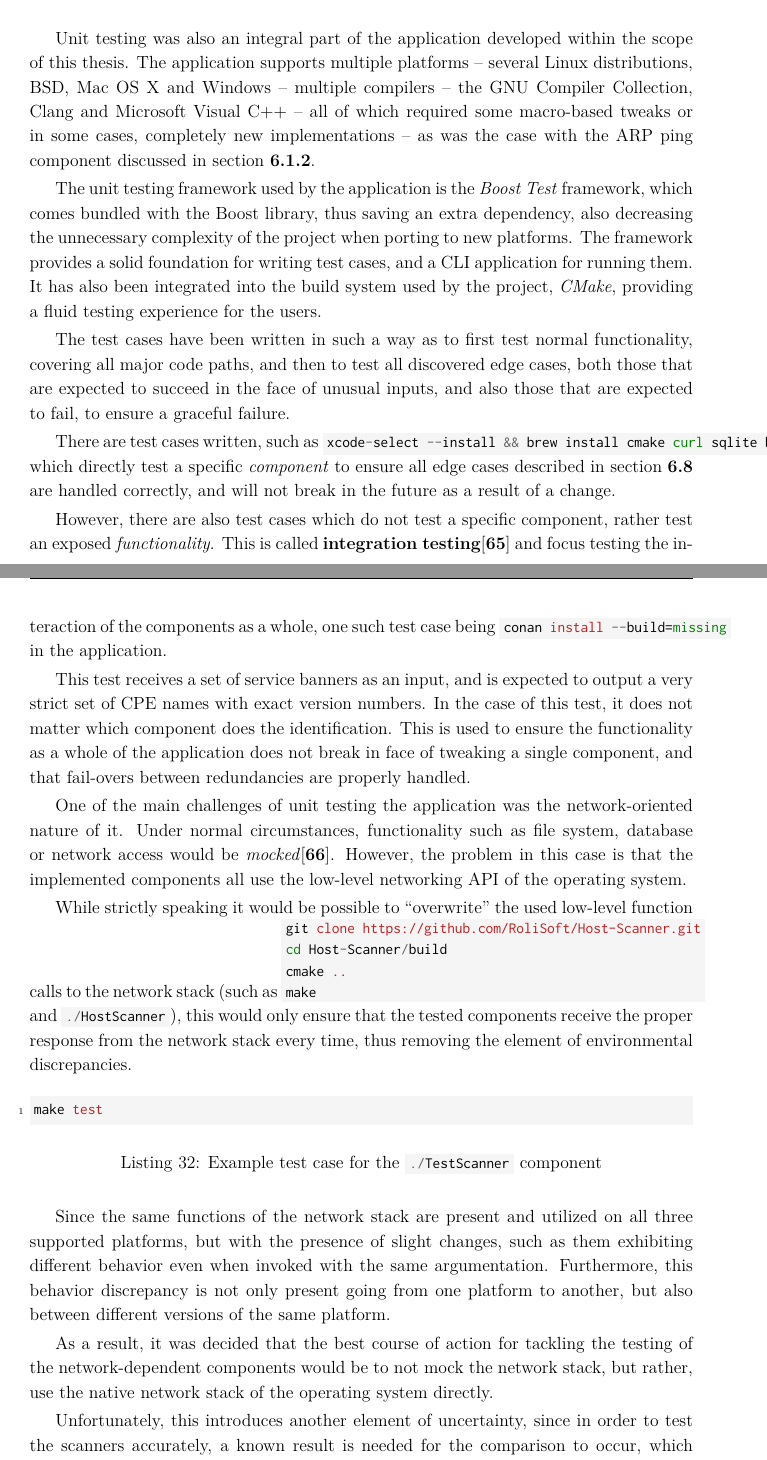
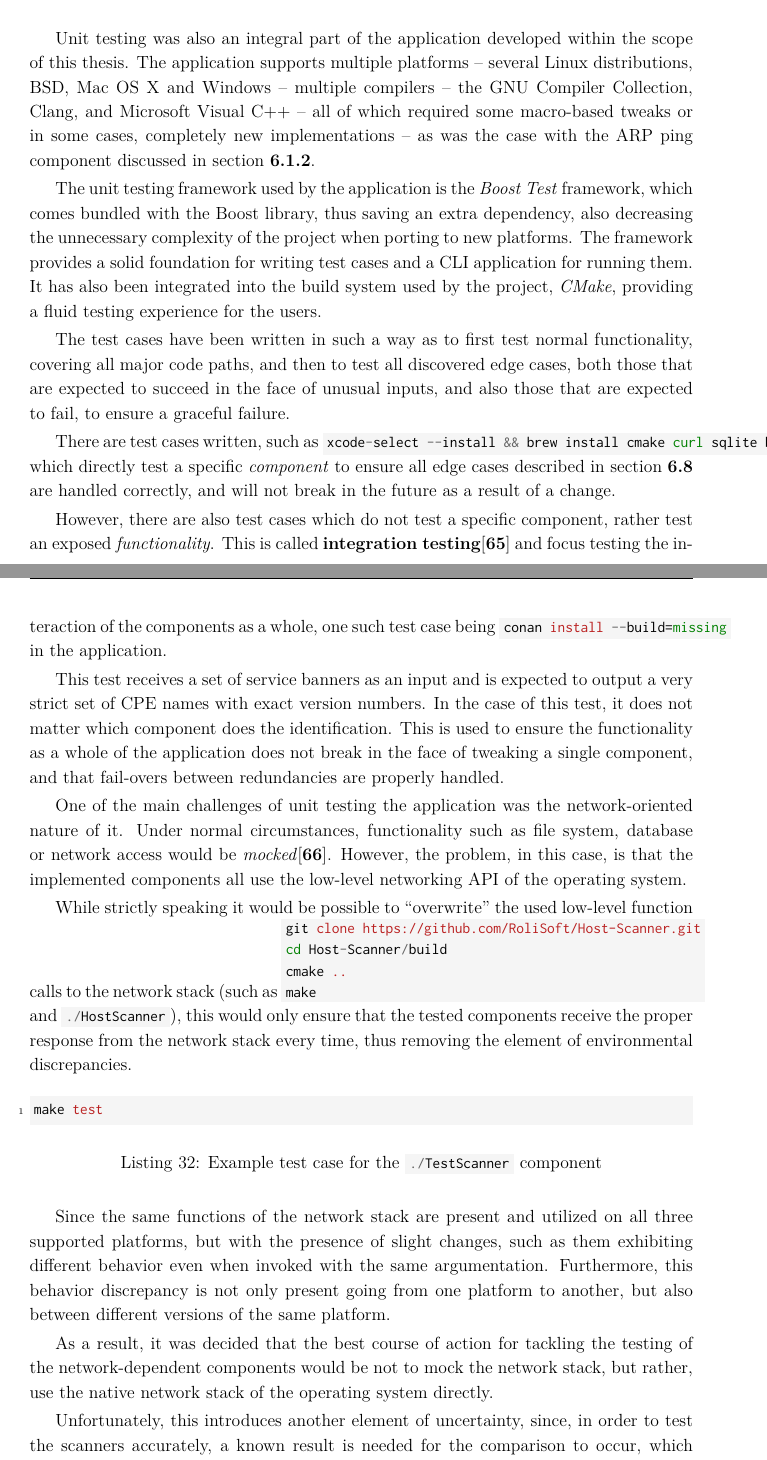
Before and after one commit to RoliSoft/Thesis, a LaTeX thesis (thesis.tex): two parts of pages 103 and 104 of 124, joined at a grey line, cut so that both start at the same text. Compiled offline with pdfLaTeX.

Commit message:
Last minute spelling fixes.

```diff
--- a/thesis.tex
+++ b/thesis.tex
@@ -2283,9 +2283,9 @@
 
 \newpage
 
-	Unit testing was also an integral part of the application developed within the scope of this thesis. The application supports multiple platforms -- several Linux distributions, BSD, Mac OS X and Windows -- multiple compilers -- the GNU Compiler Collection, Clang and Microsoft Visual C++ -- all of which required some macro-based tweaks or in some cases, completely new implementations -- as was the case with the ARP ping component discussed in section \ref{arpping}.
-
-	The unit testing framework used by the application is the \textit{Boost Test} framework, which comes bundled with the Boost library, thus saving an extra dependency, also decreasing the unnecessary complexity of the project when porting to new platforms. The framework provides a solid foundation for writing test cases, and a CLI application for running them. It has also been integrated into the build system used by the project, \textit{CMake}, providing a fluid testing experience for the users.
+	Unit testing was also an integral part of the application developed within the scope of this thesis. The application supports multiple platforms -- several Linux distributions, BSD, Mac OS X and Windows -- multiple compilers -- the GNU Compiler Collection, Clang, and Microsoft Visual C++ -- all of which required some macro-based tweaks or in some cases, completely new implementations -- as was the case with the ARP ping component discussed in section \ref{arpping}.
+
+	The unit testing framework used by the application is the \textit{Boost Test} framework, which comes bundled with the Boost library, thus saving an extra dependency, also decreasing the unnecessary complexity of the project when porting to new platforms. The framework provides a solid foundation for writing test cases and a CLI application for running them. It has also been integrated into the build system used by the project, \textit{CMake}, providing a fluid testing experience for the users.
 
 	The test cases have been written in such a way as to first test normal functionality, covering all major code paths, and then to test all discovered edge cases, both those that are expected to succeed in the face of unusual inputs, and also those that are expected to fail, to ensure a graceful failure.
 
@@ -2293,9 +2293,9 @@
 
 	However, there are also test cases which do not test a specific component, rather test an exposed \textit{functionality}. This is called \textbf{integration testing}\cite{reddy11} and focus testing the interaction of the components as a whole, one such test case being \mintinline{c++}{MatchAuto} in the application.
 
-	This test receives a set of service banners as an input, and is expected to output a very strict set of CPE names with exact version numbers. In the case of this test, it does not matter which component does the identification. This is used to ensure the functionality as a whole of the application does not break in face of tweaking a single component, and that fail-overs between redundancies are properly handled.
-
-	One of the main challenges of unit testing the application was the network-oriented nature of it. Under normal circumstances, functionality such as file system, database or network access would be \textit{mocked}\cite{hamill04}. However, the problem in this case is that the implemented components all use the low-level networking API of the operating system.
+	This test receives a set of service banners as an input and is expected to output a very strict set of CPE names with exact version numbers. In the case of this test, it does not matter which component does the identification. This is used to ensure the functionality as a whole of the application does not break in the face of tweaking a single component, and that fail-overs between redundancies are properly handled.
+
+	One of the main challenges of unit testing the application was the network-oriented nature of it. Under normal circumstances, functionality such as file system, database or network access would be \textit{mocked}\cite{hamill04}. However, the problem, in this case, is that the implemented components all use the low-level networking API of the operating system.
 
 	While strictly speaking it would be possible to ``overwrite'' the used low-level function calls to the network stack (such as \mintinline{c++}{connect()} and \mintinline{c++}{send()}), this would only ensure that the tested components receive the proper response from the network stack every time, thus removing the element of environmental discrepancies.
 
@@ -2323,9 +2323,9 @@
 
 	Since the same functions of the network stack are present and utilized on all three supported platforms, but with the presence of slight changes, such as them exhibiting different behavior even when invoked with the same argumentation. Furthermore, this behavior discrepancy is not only present going from one platform to another, but also between different versions of the same platform.
 
-	As a result, it was decided that the best course of action for tackling the testing of the network-dependent components would be to not mock the network stack, but rather, use the native network stack of the operating system directly.
-
-	Unfortunately, this introduces another element of uncertainty, since in order to test the scanners accurately, a known result is needed for the comparison to occur, which means multiple consistent targets are required for the scanners to be pointed at.
+	As a result, it was decided that the best course of action for tackling the testing of the network-dependent components would be not to mock the network stack, but rather, use the native network stack of the operating system directly.
+
+	Unfortunately, this introduces another element of uncertainty, since, in order to test the scanners accurately, a known result is needed for the comparison to occur, which means multiple consistent targets are required for the scanners to be pointed at.
 
 	This issue was solved by pointing the scanners to public services (such as Google's DNS resolver) and various services on servers owned by me, ultimately also to bogon (unroutable/unallocated) addresses for those that are expected to fail. Listing \ref{arptest} presents an example test case written using this method.
 
```
Also changed, not shown: thesis.tex (16 more changed lines).
